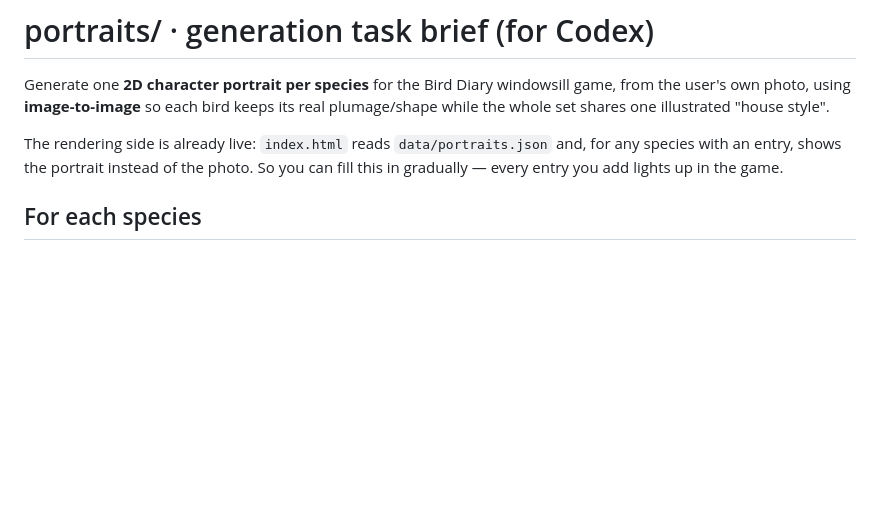
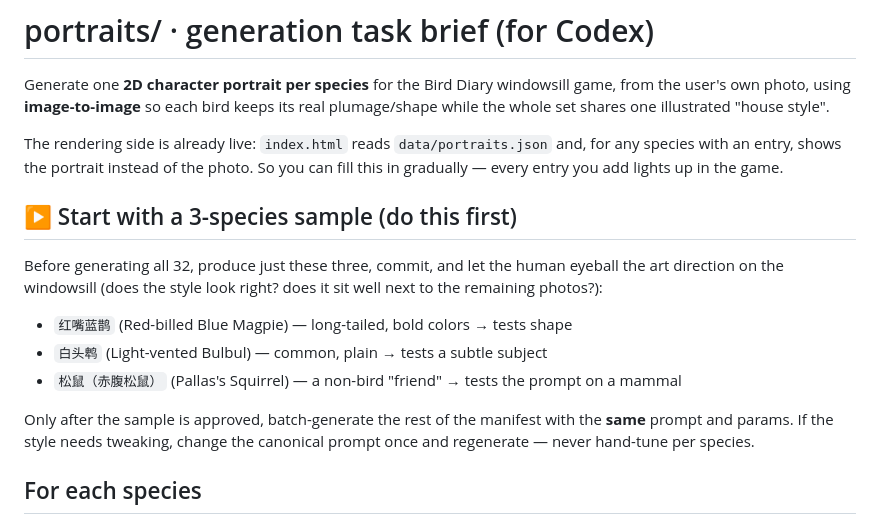
Before and after one commit to moltpany/bird-diary, a Markdown page: portraits/GENERATE.md, the part around the change. Drawn GitHub-style; blank space fills up the shorter version.

Commit message:
Recommend a 3-species sample before the full portrait batch
Adds a "start with a sample" step to portraits/GENERATE.md: generate
红嘴蓝鹊 / 白头鹎 / 松鼠 first, review the art direction on the windowsill,
then batch the rest with the same prompt.

https://claude.ai/code/session_01NhxwnpszpLsaagqsvjm1bH

```diff
--- a/portraits/GENERATE.md
+++ b/portraits/GENERATE.md
@@ -7,6 +7,21 @@ real plumage/shape while the whole set shares one illustrated "house style".
 The rendering side is already live: `index.html` reads `data/portraits.json` and,
 for any species with an entry, shows the portrait instead of the photo. So you can
 fill this in gradually — every entry you add lights up in the game.
+
+## ▶ Start with a 3-species sample (do this first)
+
+Before generating all 32, produce just these three, commit, and let the human
+eyeball the art direction on the windowsill (does the style look right? does it
+sit well next to the remaining photos?):
+
+- `红嘴蓝鹊` (Red-billed Blue Magpie) — long-tailed, bold colors → tests shape
+- `白头鹎` (Light-vented Bulbul) — common, plain → tests a subtle subject
+- `松鼠（赤腹松鼠）` (Pallas's Squirrel) — a non-bird "friend" → tests the
+  prompt on a mammal
+
+Only after the sample is approved, batch-generate the rest of the manifest with
+the **same** prompt and params. If the style needs tweaking, change the canonical
+prompt once and regenerate — never hand-tune per species.
 
 ## For each species
 
```
